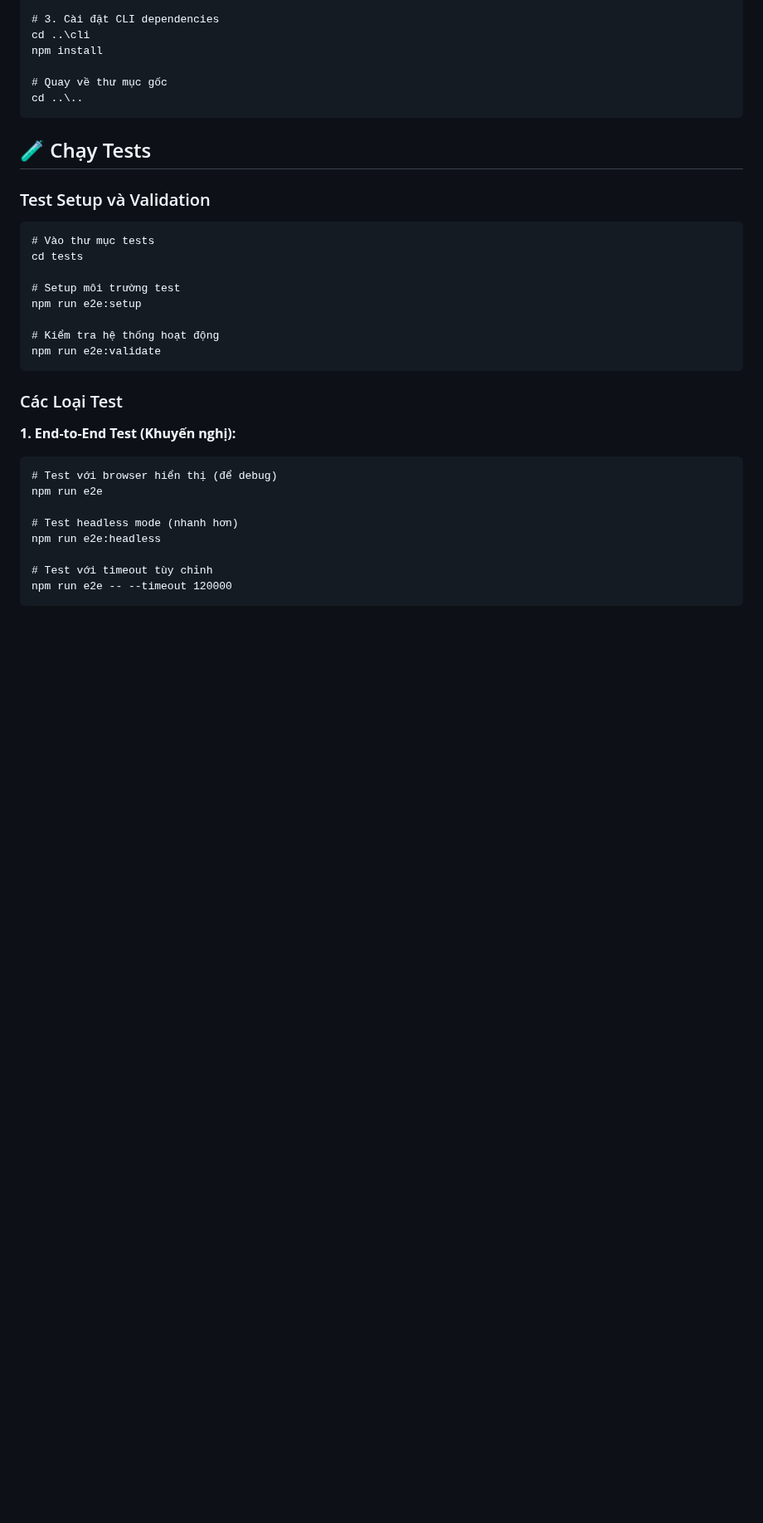
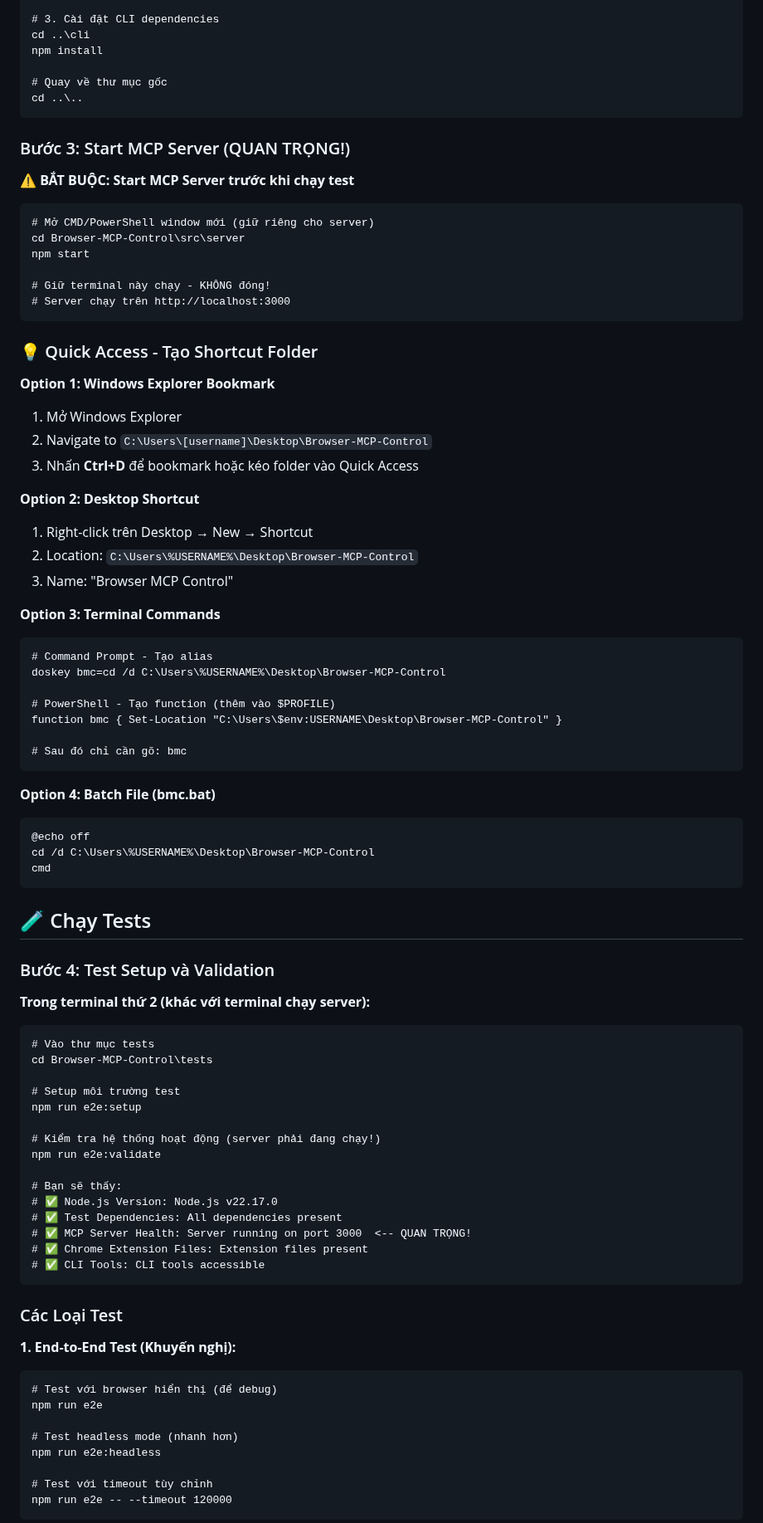
Before and after one commit to quangman2211/Browser-MCP-Control, a Markdown page: WINDOWS-TEST-GUIDE.md, the part around one of its changes. Shown at 83% size. Rendered like a GitHub page; blank space fills up the shorter version.

Commit message:
Enhance Windows Test Guide with MCP Server startup and Quick Access
Major improvements:
- Add mandatory Step 3: Start MCP Server before running tests
- Clear dual-terminal workflow (Server + Tests)
- Add Quick Access options for folder navigation:
  * Windows Explorer bookmarks
  * Desktop shortcuts
  * Terminal aliases (bmc command)
  * Batch file shortcuts
- Restructure steps for better clarity
- Emphasize server must be running before tests
- Add expected validation output examples

This addresses the most common issue: forgetting to start MCP Server.

🤖 Generated with [Claude Code](https://claude.ai/code)

Co-Authored-By: Claude <noreply@anthropic.com>

````diff
--- a/WINDOWS-TEST-GUIDE.md
+++ b/WINDOWS-TEST-GUIDE.md
@@ -56,19 +56,71 @@ npm install
 cd ..\..
 ```
 
+### Bước 3: Start MCP Server (QUAN TRỌNG!)
+
+**⚠️ BẮT BUỘC: Start MCP Server trước khi chạy test**
+
+```cmd
+# Mở CMD/PowerShell window mới (giữ riêng cho server)
+cd Browser-MCP-Control\src\server
+npm start
+
+# Giữ terminal này chạy - KHÔNG đóng!
+# Server chạy trên http://localhost:3000
+```
+
+### 💡 Quick Access - Tạo Shortcut Folder
+
+**Option 1: Windows Explorer Bookmark**
+1. Mở Windows Explorer
+2. Navigate to `C:\Users\[username]\Desktop\Browser-MCP-Control`
+3. Nhấn **Ctrl+D** để bookmark hoặc kéo folder vào Quick Access
+
+**Option 2: Desktop Shortcut**
+1. Right-click trên Desktop → New → Shortcut
+2. Location: `C:\Users\%USERNAME%\Desktop\Browser-MCP-Control`
+3. Name: "Browser MCP Control"
+
+**Option 3: Terminal Commands**
+```cmd
+# Command Prompt - Tạo alias
+doskey bmc=cd /d C:\Users\%USERNAME%\Desktop\Browser-MCP-Control
+
+# PowerShell - Tạo function (thêm vào $PROFILE)
+function bmc { Set-Location "C:\Users\$env:USERNAME\Desktop\Browser-MCP-Control" }
+
+# Sau đó chỉ cần gõ: bmc
+```
+
+**Option 4: Batch File (bmc.bat)**
+```batch
+@echo off
+cd /d C:\Users\%USERNAME%\Desktop\Browser-MCP-Control
+cmd
+```
+
 ## 🧪 Chạy Tests
 
-### Test Setup và Validation
+### Bước 4: Test Setup và Validation
+
+**Trong terminal thứ 2 (khác với terminal chạy server):**
 
 ```cmd
 # Vào thư mục tests
-cd tests
+cd Browser-MCP-Control\tests
 
 # Setup môi trường test
 npm run e2e:setup
 
-# Kiểm tra hệ thống hoạt động
+# Kiểm tra hệ thống hoạt động (server phải đang chạy!)
 npm run e2e:validate
+
+# Bạn sẽ thấy:
+# ✅ Node.js Version: Node.js v22.17.0
+# ✅ Test Dependencies: All dependencies present
+# ✅ MCP Server Health: Server running on port 3000  <-- QUAN TRỌNG!
+# ✅ Chrome Extension Files: Extension files present
+# ✅ CLI Tools: CLI tools accessible
 ```
 
 ### Các Loại Test
````
Also changed, not shown: other parts of WINDOWS-TEST-GUIDE.md (+4 -4 lines).
